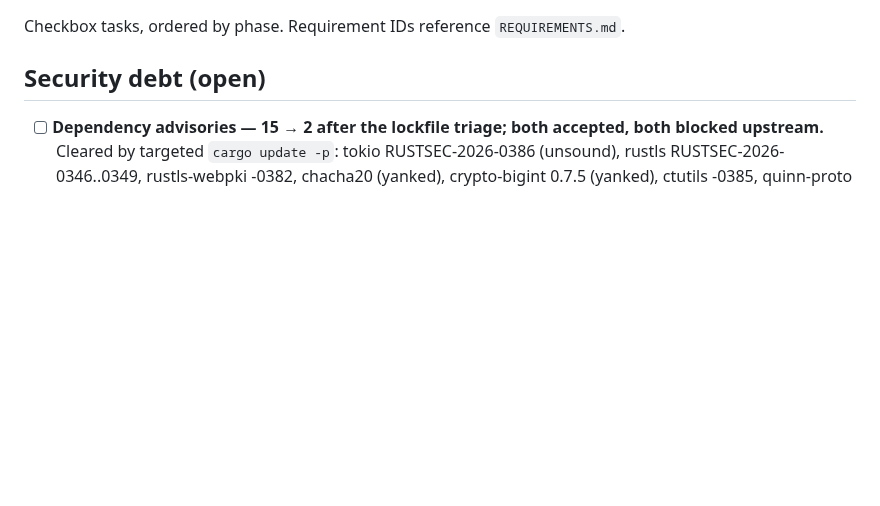
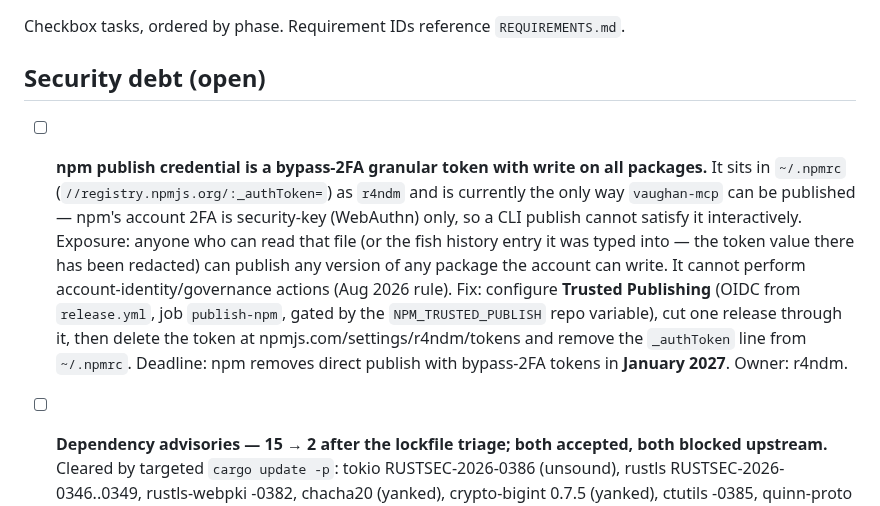
Before and after one commit to r4-ndm/Vaughan-CLI, a Markdown page: TASKS.md, the part around the change. GitHub-like rendering; blank space fills up the shorter version.

Commit message:
docs(tasks): flag the bypass-2FA npm publish token as open security debt

```diff
--- a/TASKS.md
+++ b/TASKS.md
@@ -3,6 +3,19 @@
 Checkbox tasks, ordered by phase. Requirement IDs reference `REQUIREMENTS.md`.
 
 ## Security debt (open)
+
+- [ ] **npm publish credential is a bypass-2FA granular token with write on all packages.**
+      It sits in `~/.npmrc` (`//registry.npmjs.org/:_authToken=`) as `r4ndm` and is currently the only
+      way `vaughan-mcp` can be published — npm's account 2FA is security-key (WebAuthn) only, so a CLI
+      publish cannot satisfy it interactively.
+      Exposure: anyone who can read that file (or the fish history entry it was typed into — the token
+      value there has been redacted) can publish any version of any package the account can write.
+      It cannot perform account-identity/governance actions (Aug 2026 rule).
+      Fix: configure **Trusted Publishing** (OIDC from `release.yml`, job `publish-npm`, gated by the
+      `NPM_TRUSTED_PUBLISH` repo variable), cut one release through it, then delete the token at
+      npmjs.com/settings/r4ndm/tokens and remove the `_authToken` line from `~/.npmrc`.
+      Deadline: npm removes direct publish with bypass-2FA tokens in **January 2027**.
+      Owner: r4ndm.
 
 - [ ] **Dependency advisories — 15 → 2 after the lockfile triage; both accepted, both blocked upstream.**
       Cleared by targeted `cargo update -p`: tokio RUSTSEC-2026-0386 (unsound), rustls
```
